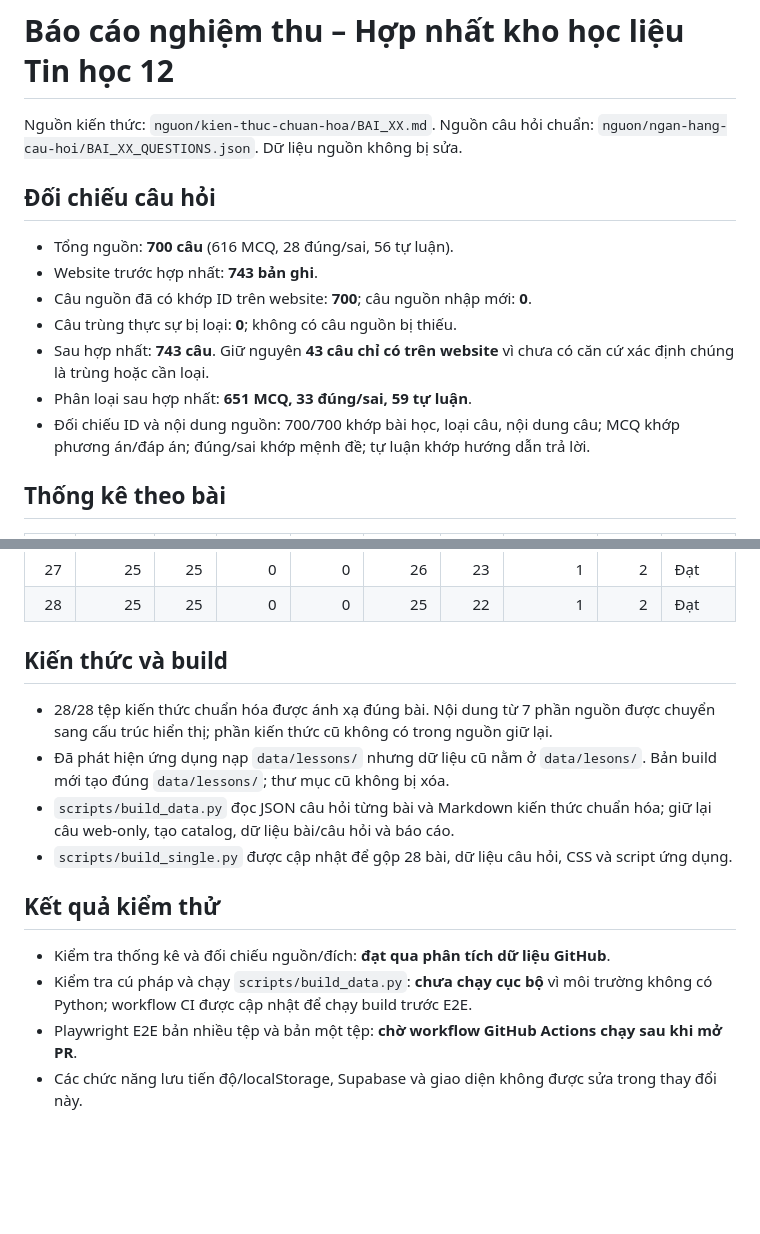
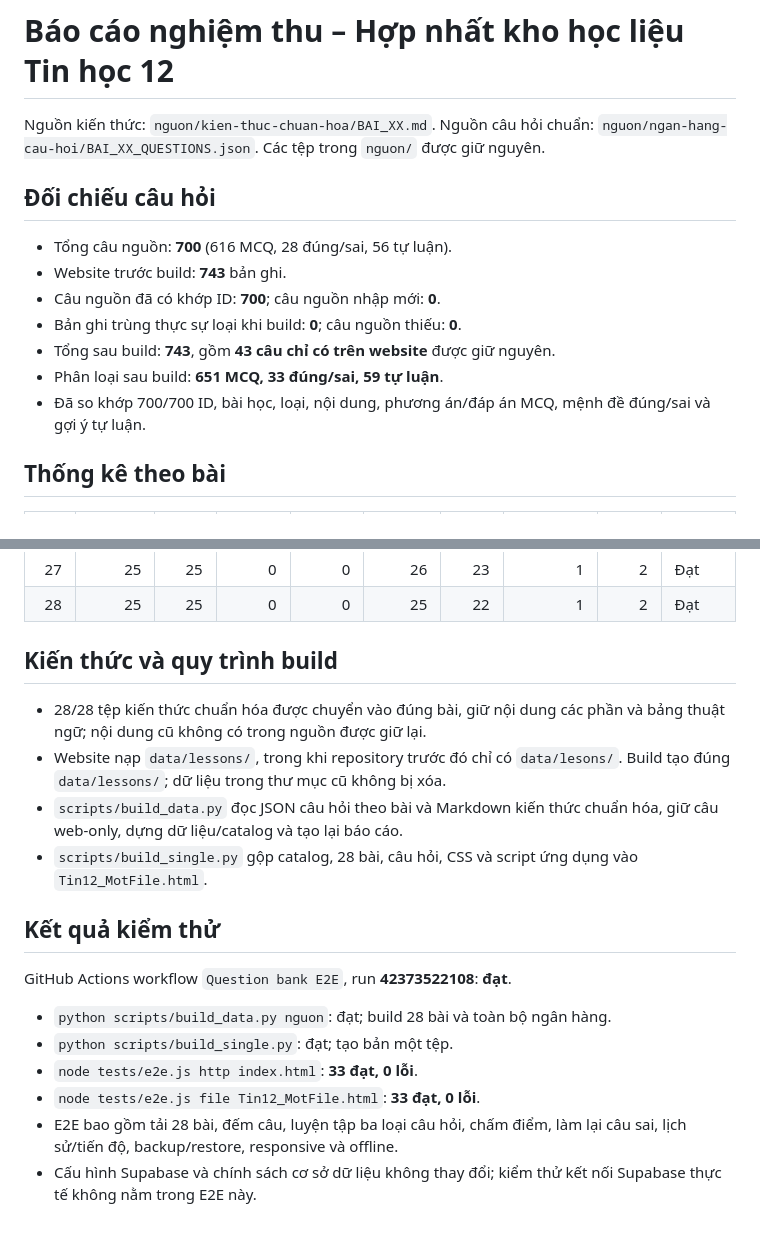
Before and after one commit to tranphuc2026abc-prog/website-tu-hoc-tin12, a Markdown page: BAO_CAO_NGHIEM_THU.md, 2 parts joined by grey strips. GitHub-like rendering; blank space fills up the shorter version.

Commit message:
Record successful data integration checks

```diff
--- a/BAO_CAO_NGHIEM_THU.md
+++ b/BAO_CAO_NGHIEM_THU.md
@@ -1,16 +1,16 @@
 # Báo cáo nghiệm thu – Hợp nhất kho học liệu Tin học 12
 
-Nguồn kiến thức: `nguon/kien-thuc-chuan-hoa/BAI_XX.md`. Nguồn câu hỏi chuẩn: `nguon/ngan-hang-cau-hoi/BAI_XX_QUESTIONS.json`. Dữ liệu nguồn không bị sửa.
+Nguồn kiến thức: `nguon/kien-thuc-chuan-hoa/BAI_XX.md`. Nguồn câu hỏi chuẩn: `nguon/ngan-hang-cau-hoi/BAI_XX_QUESTIONS.json`. Các tệp trong `nguon/` được giữ nguyên.
 
 ## Đối chiếu câu hỏi
 
-- Tổng nguồn: **700 câu** (616 MCQ, 28 đúng/sai, 56 tự luận).
-- Website trước hợp nhất: **743 bản ghi**.
-- Câu nguồn đã có khớp ID trên website: **700**; câu nguồn nhập mới: **0**.
-- Câu trùng thực sự bị loại: **0**; không có câu nguồn bị thiếu.
-- Sau hợp nhất: **743 câu**. Giữ nguyên **43 câu chỉ có trên website** vì chưa có căn cứ xác định chúng là trùng hoặc cần loại.
-- Phân loại sau hợp nhất: **651 MCQ, 33 đúng/sai, 59 tự luận**.
-- Đối chiếu ID và nội dung nguồn: 700/700 khớp bài học, loại câu, nội dung câu; MCQ khớp phương án/đáp án; đúng/sai khớp mệnh đề; tự luận khớp hướng dẫn trả lời.
+- Tổng câu nguồn: **700** (616 MCQ, 28 đúng/sai, 56 tự luận).
+- Website trước build: **743** bản ghi.
+- Câu nguồn đã có khớp ID: **700**; câu nguồn nhập mới: **0**.
+- Bản ghi trùng thực sự loại khi build: **0**; câu nguồn thiếu: **0**.
+- Tổng sau build: **743**, gồm **43 câu chỉ có trên website** được giữ nguyên.
+- Phân loại sau build: **651 MCQ, 33 đúng/sai, 59 tự luận**.
+- Đã so khớp 700/700 ID, bài học, loại, nội dung, phương án/đáp án MCQ, mệnh đề đúng/sai và gợi ý tự luận.
 
 ## Thống kê theo bài
 
@@ -45,16 +45,20 @@ Nguồn kiến thức: `nguon/kien-thuc-chuan-hoa/BAI_XX.md`. Nguồn câu hỏi
 | 27 | 25 | 25 | 0 | 0 | 26 | 23 | 1 | 2 | Đạt |
 | 28 | 25 | 25 | 0 | 0 | 25 | 22 | 1 | 2 | Đạt |
 
-## Kiến thức và build
+## Kiến thức và quy trình build
 
-- 28/28 tệp kiến thức chuẩn hóa được ánh xạ đúng bài. Nội dung từ 7 phần nguồn được chuyển sang cấu trúc hiển thị; phần kiến thức cũ không có trong nguồn giữ lại.
-- Đã phát hiện ứng dụng nạp `data/lessons/` nhưng dữ liệu cũ nằm ở `data/lesons/`. Bản build mới tạo đúng `data/lessons/`; thư mục cũ không bị xóa.
-- `scripts/build_data.py` đọc JSON câu hỏi từng bài và Markdown kiến thức chuẩn hóa; giữ lại câu web-only, tạo catalog, dữ liệu bài/câu hỏi và báo cáo.
-- `scripts/build_single.py` được cập nhật để gộp 28 bài, dữ liệu câu hỏi, CSS và script ứng dụng.
+- 28/28 tệp kiến thức chuẩn hóa được chuyển vào đúng bài, giữ nội dung các phần và bảng thuật ngữ; nội dung cũ không có trong nguồn được giữ lại.
+- Website nạp `data/lessons/`, trong khi repository trước đó chỉ có `data/lesons/`. Build tạo đúng `data/lessons/`; dữ liệu trong thư mục cũ không bị xóa.
+- `scripts/build_data.py` đọc JSON câu hỏi theo bài và Markdown kiến thức chuẩn hóa, giữ câu web-only, dựng dữ liệu/catalog và tạo lại báo cáo.
+- `scripts/build_single.py` gộp catalog, 28 bài, câu hỏi, CSS và script ứng dụng vào `Tin12_MotFile.html`.
 
 ## Kết quả kiểm thử
 
-- Kiểm tra thống kê và đối chiếu nguồn/đích: **đạt qua phân tích dữ liệu GitHub**.
-- Kiểm tra cú pháp và chạy `scripts/build_data.py`: **chưa chạy cục bộ** vì môi trường không có Python; workflow CI được cập nhật để chạy build trước E2E.
-- Playwright E2E bản nhiều tệp và bản một tệp: **chờ workflow GitHub Actions chạy sau khi mở PR**.
-- Các chức năng lưu tiến độ/localStorage, Supabase và giao diện không được sửa trong thay đổi này.
+GitHub Actions workflow `Question bank E2E`, run **42373522108**: **đạt**.
+
+- `python scripts/build_data.py nguon`: đạt; build 28 bài và toàn bộ ngân hàng.
+- `python scripts/build_single.py`: đạt; tạo bản một tệp.
+- `node tests/e2e.js http index.html`: **33 đạt, 0 lỗi**.
+- `node tests/e2e.js file Tin12_MotFile.html`: **33 đạt, 0 lỗi**.
+- E2E bao gồm tải 28 bài, đếm câu, luyện tập ba loại câu hỏi, chấm điểm, làm lại câu sai, lịch sử/tiến độ, backup/restore, responsive và offline.
+- Cấu hình Supabase và chính sách cơ sở dữ liệu không thay đổi; kiểm thử kết nối Supabase thực tế không nằm trong E2E này.
```
